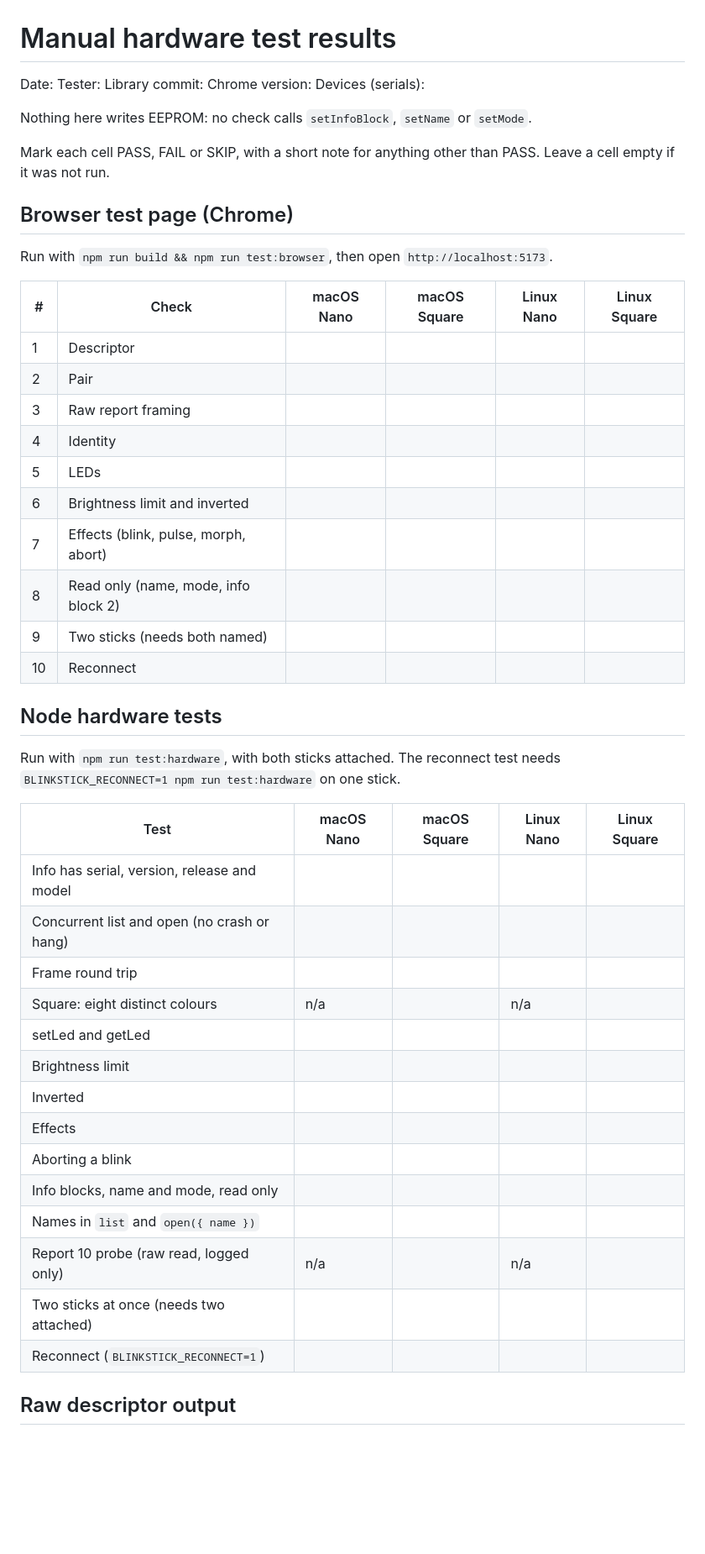
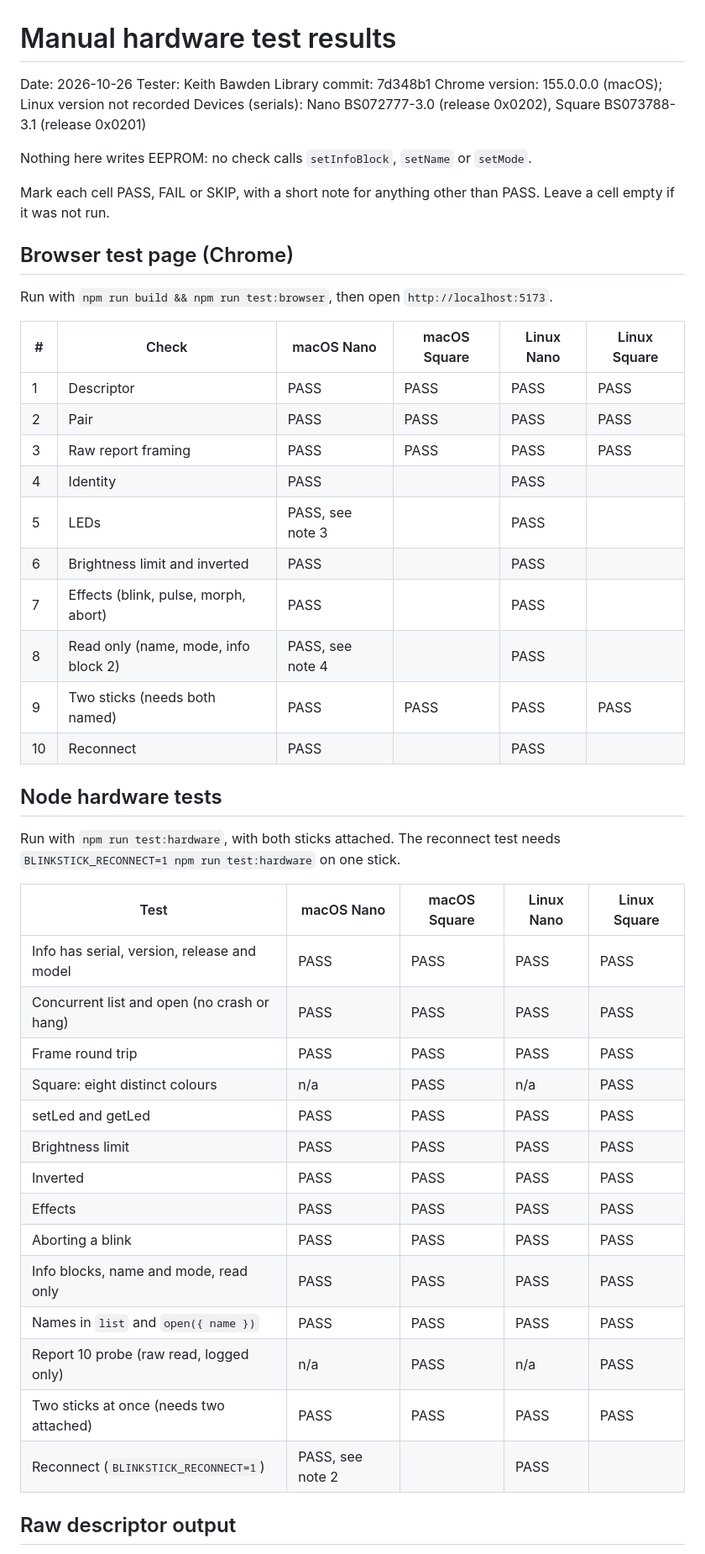
Before and after one commit to bawdo/js-blinkstick, a Markdown page: docs/manual-test-results.md, the part around one of its changes. Shown at 84% size. Rendered like a GitHub page; blank space fills up the shorter version.

Commit message:
Recorded hardware test results

```diff
--- a/docs/manual-test-results.md
+++ b/docs/manual-test-results.md
@@ -1,10 +1,10 @@
 # Manual hardware test results
 
-Date:
-Tester:
-Library commit:
-Chrome version:
-Devices (serials):
+Date: 2026-10-26
+Tester: Keith Bawden
+Library commit: 7d348b1
+Chrome version: 155.0.0.0 (macOS); Linux version not recorded
+Devices (serials): Nano BS072777-3.0 (release 0x0202), Square BS073788-3.1 (release 0x0201)
 
 Nothing here writes EEPROM: no check calls `setInfoBlock`, `setName` or `setMode`.
 
@@ -15,40 +15,40 @@ empty if it was not run.
 
 Run with `npm run build && npm run test:browser`, then open `http://localhost:5173`.
 
-| #   | Check                                | macOS Nano | macOS Square | Linux Nano | Linux Square |
-| --- | ------------------------------------ | ---------- | ------------ | ---------- | ------------ |
-| 1   | Descriptor                           |            |              |            |              |
-| 2   | Pair                                 |            |              |            |              |
-| 3   | Raw report framing                   |            |              |            |              |
-| 4   | Identity                             |            |              |            |              |
-| 5   | LEDs                                 |            |              |            |              |
-| 6   | Brightness limit and inverted        |            |              |            |              |
-| 7   | Effects (blink, pulse, morph, abort) |            |              |            |              |
-| 8   | Read only (name, mode, info block 2) |            |              |            |              |
-| 9   | Two sticks (needs both named)        |            |              |            |              |
-| 10  | Reconnect                            |            |              |            |              |
+| #   | Check                                | macOS Nano       | macOS Square | Linux Nano | Linux Square |
+| --- | ------------------------------------ | ---------------- | ------------ | ---------- | ------------ |
+| 1   | Descriptor                           | PASS             | PASS         | PASS       | PASS         |
+| 2   | Pair                                 | PASS             | PASS         | PASS       | PASS         |
+| 3   | Raw report framing                   | PASS             | PASS         | PASS       | PASS         |
+| 4   | Identity                             | PASS             |              | PASS       |              |
+| 5   | LEDs                                 | PASS, see note 3 |              | PASS       |              |
+| 6   | Brightness limit and inverted        | PASS             |              | PASS       |              |
+| 7   | Effects (blink, pulse, morph, abort) | PASS             |              | PASS       |              |
+| 8   | Read only (name, mode, info block 2) | PASS, see note 4 |              | PASS       |              |
+| 9   | Two sticks (needs both named)        | PASS             | PASS         | PASS       | PASS         |
+| 10  | Reconnect                            | PASS             |              | PASS       |              |
 
 ## Node hardware tests
 
 Run with `npm run test:hardware`, with both sticks attached. The reconnect test needs
 `BLINKSTICK_RECONNECT=1 npm run test:hardware` on one stick.
 
-| Test                                        | macOS Nano | macOS Square | Linux Nano | Linux Square |
-| ------------------------------------------- | ---------- | ------------ | ---------- | ------------ |
-| Info has serial, version, release and model |            |              |            |              |
-| Concurrent list and open (no crash or hang) |            |              |            |              |
-| Frame round trip                            |            |              |            |              |
-| Square: eight distinct colours              | n/a        |              | n/a        |              |
-| setLed and getLed                           |            |              |            |              |
-| Brightness limit                            |            |              |            |              |
-| Inverted                                    |            |              |            |              |
-| Effects                                     |            |              |            |              |
-| Aborting a blink                            |            |              |            |              |
-| Info blocks, name and mode, read only       |            |              |            |              |
-| Names in `list` and `open({ name })`        |            |              |            |              |
-| Report 10 probe (raw read, logged only)     | n/a        |              | n/a        |              |
-| Two sticks at once (needs two attached)     |            |              |            |              |
-| Reconnect (`BLINKSTICK_RECONNECT=1`)        |            |              |            |              |
+| Test                                        | macOS Nano       | macOS Square | Linux Nano | Linux Square |
+| ------------------------------------------- | ---------------- | ------------ | ---------- | ------------ |
+| Info has serial, version, release and model | PASS             | PASS         | PASS       | PASS         |
+| Concurrent list and open (no crash or hang) | PASS             | PASS         | PASS       | PASS         |
+| Frame round trip                            | PASS             | PASS         | PASS       | PASS         |
+| Square: eight distinct colours              | n/a              | PASS         | n/a        | PASS         |
+| setLed and getLed                           | PASS             | PASS         | PASS       | PASS         |
+| Brightness limit                            | PASS             | PASS         | PASS       | PASS         |
+| Inverted                                    | PASS             | PASS         | PASS       | PASS         |
+| Effects                                     | PASS             | PASS         | PASS       | PASS         |
+| Aborting a blink                            | PASS             | PASS         | PASS       | PASS         |
+| Info blocks, name and mode, read only       | PASS             | PASS         | PASS       | PASS         |
+| Names in `list` and `open({ name })`        | PASS             | PASS         | PASS       | PASS         |
+| Report 10 probe (raw read, logged only)     | n/a              | PASS         | n/a        | PASS         |
+| Two sticks at once (needs two attached)     | PASS             | PASS         | PASS       | PASS         |
+| Reconnect (`BLINKSTICK_RECONNECT=1`)        | PASS, see note 2 |              | PASS       |              |
 
 ## Raw descriptor output
 
```
Also changed, not shown: other parts of docs/manual-test-results.md (+45 -0 lines).
